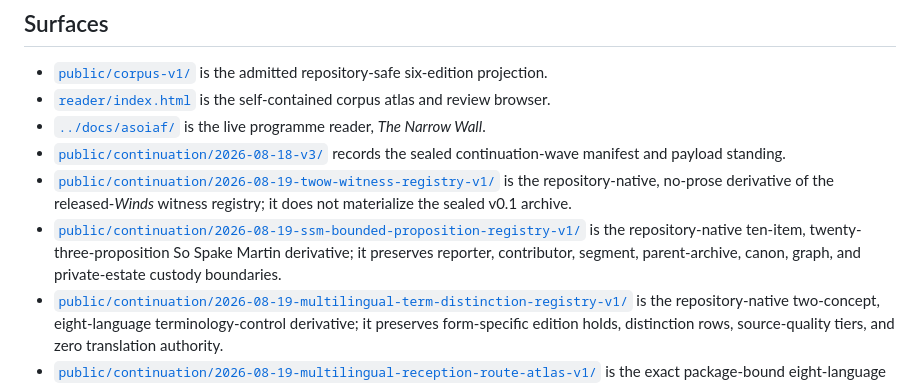
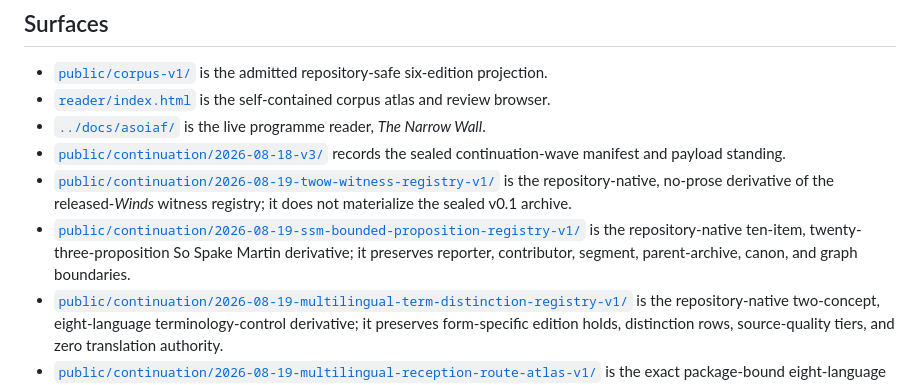
Before and after one commit to BigBirdReturns/axm-canon, a Markdown page: asoiaf/README.md, the part around the change. Drawn GitHub-style.

Commit message:
Correct SSM scope description after PR #33
Restore the previously admitted component-supported wording in the ASOIAF navigation surface. This documentation-only correction changes no carrier, registry, source, canon, graph, or private-estate object.

```diff
--- a/asoiaf/README.md
+++ b/asoiaf/README.md
@@ -31,7 +31,7 @@ The exact private v4.2 integration remains held on the inherited `asoiaf-private
 - [`../docs/asoiaf/`](../docs/asoiaf/README.md) is the live programme reader, *The Narrow Wall*.
 - [`public/continuation/2026-08-18-v3/`](public/continuation/2026-08-18-v3/README.md) records the sealed continuation-wave manifest and payload standing.
 - [`public/continuation/2026-08-19-twow-witness-registry-v1/`](public/continuation/2026-08-19-twow-witness-registry-v1/README.md) is the repository-native, no-prose derivative of the released-*Winds* witness registry; it does not materialize the sealed v0.1 archive.
-- [`public/continuation/2026-08-19-ssm-bounded-proposition-registry-v1/`](public/continuation/2026-08-19-ssm-bounded-proposition-registry-v1/README.md) is the repository-native ten-item, twenty-three-proposition So Spake Martin derivative; it preserves reporter, contributor, segment, parent-archive, canon, graph, and private-estate custody boundaries.
+- [`public/continuation/2026-08-19-ssm-bounded-proposition-registry-v1/`](public/continuation/2026-08-19-ssm-bounded-proposition-registry-v1/README.md) is the repository-native ten-item, twenty-three-proposition So Spake Martin derivative; it preserves reporter, contributor, segment, parent-archive, canon, and graph boundaries.
 - [`public/continuation/2026-08-19-multilingual-term-distinction-registry-v1/`](public/continuation/2026-08-19-multilingual-term-distinction-registry-v1/README.md) is the repository-native two-concept, eight-language terminology-control derivative; it preserves form-specific edition holds, distinction rows, source-quality tiers, and zero translation authority.
 - [`public/continuation/2026-08-19-multilingual-reception-route-atlas-v1/`](public/continuation/2026-08-19-multilingual-reception-route-atlas-v1/README.md) is the exact package-bound eight-language reception-route derivative; it preserves temporal census limits, native-language review requirements, parent-archive custody, and zero canon or graph effect.
 - [`public/continuation/2026-08-19-public-source-descent-registry-v1/`](public/continuation/2026-08-19-public-source-descent-registry-v1/README.md) is the exact package-bound twelve-record public-source derivative; it preserves author, publisher, event, reporter, archive, secondary-index, parent, canon, and graph boundaries.
```
